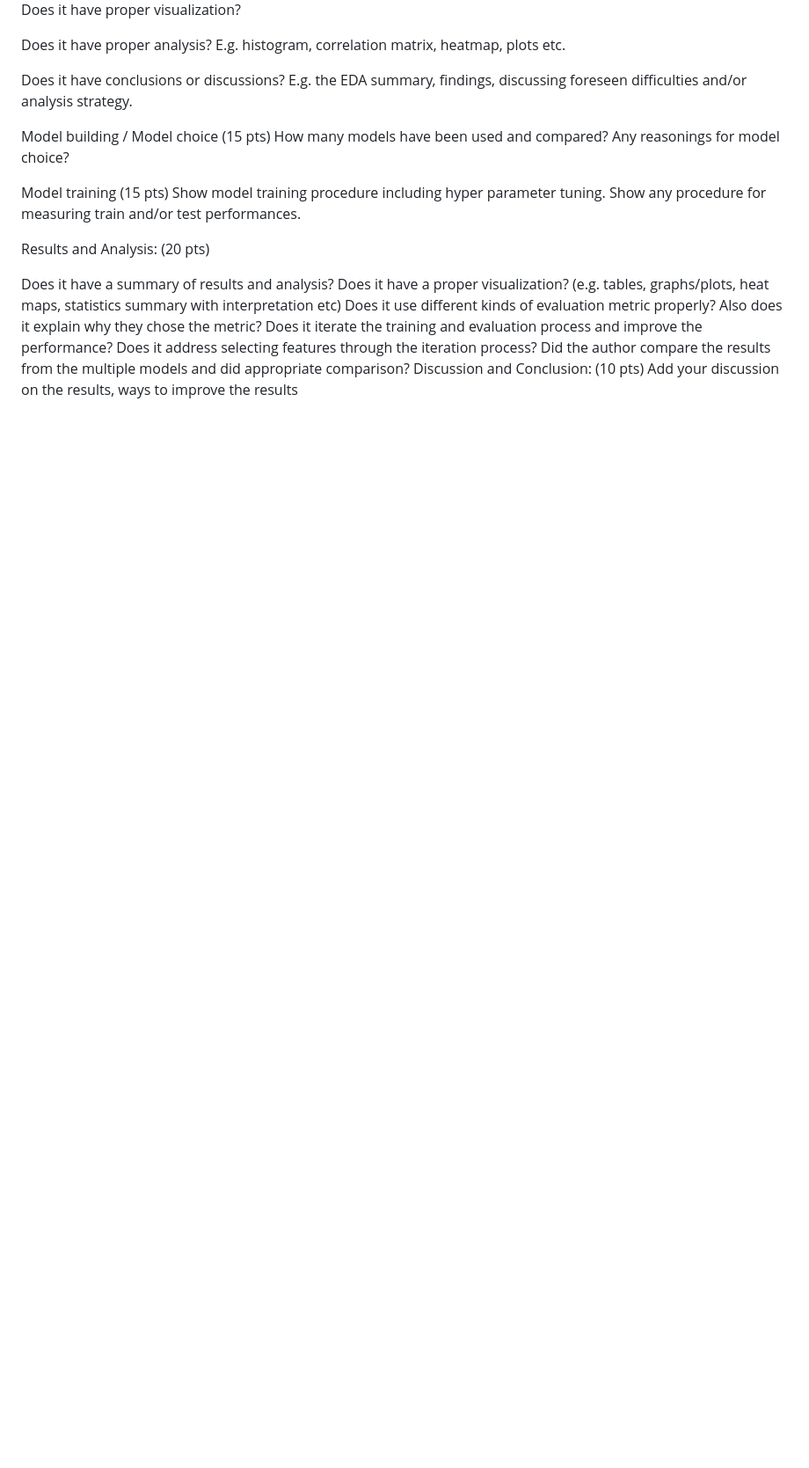
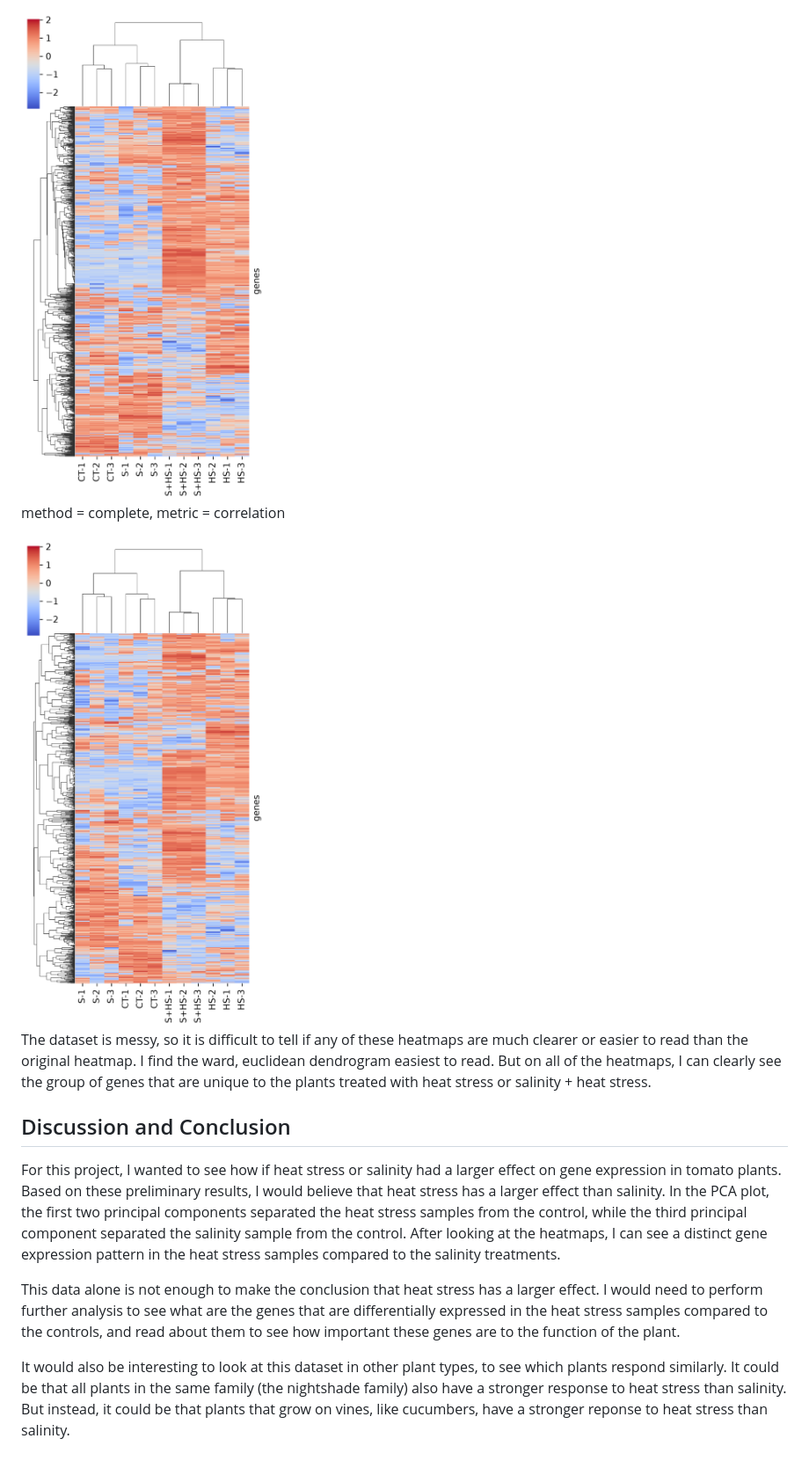
Before and after one commit to caroline-reges/Response-of-Tomato-Plant-to-Salinity-and-Heat-Stress, a Markdown page: README.md, the part around one of its changes. Shown at 88% size. GitHub-like rendering; pictures changed too: images/average_correlation_heatmap.png (added), images/complete_correlation_heatmap.png (added); blank space fills up the shorter version.

Commit message:
added a conclusion

```diff
--- a/README.md
+++ b/README.md
@@ -72,29 +86,16 @@ I can see that there are some clusters appearing on the heatmap, but they are ha
+<img src="images/average_correlation_heatmap.png" alt="heatmap 3" width="400">
+
+method = complete, metric = correlation
+
+<img src="images/complete_correlation_heatmap.png" alt="heatmap 4" width="400">
+
+The dataset is messy, so it is difficult to tell if any of these heatmaps are much clearer or easier to read than the original heatmap. I find the ward, euclidean dendrogram easiest to read. But on all of the heatmaps, I can clearly see the group of genes that are unique to the plants treated with heat stress or salinity + heat stress.
 
 
+## Discussion and Conclusion
 
+For this project, I wanted to see how if heat stress or salinity had a larger effect on gene expression in tomato plants. Based on these preliminary results, I would believe that heat stress has a larger effect than salinity. In the PCA plot, the first two principal components separated the heat stress samples from the control, while the third principal component separated the salinity sample from the control. After looking at the heatmaps, I can see a distinct gene expression pattern in the heat stress samples compared to the salinity treatments.
 
+This data alone is not enough to make the conclusion that heat stress has a larger effect. I would need to perform further analysis to see what are the genes that are differentially expressed in the heat stress samples compared to the controls, and read about them to see how important these genes are to the function of the plant.
 
-
-
-
-
-Does it have proper visualization?
-
-Does it have proper analysis? E.g. histogram, correlation matrix, heatmap, plots etc.
-
-Does it have conclusions or discussions? E.g. the EDA summary, findings, discussing foreseen difficulties and/or analysis strategy.
-
-Model building / Model choice (15 pts)
-How many models have been used and compared? Any reasonings for model choice?
-
-Model training (15 pts)
-Show model training procedure including hyper parameter tuning. Show any procedure for measuring train and/or test performances.
-
-Results and Analysis: (20 pts)
-
-Does it have a summary of results and analysis?
-Does it have a proper visualization? (e.g. tables, graphs/plots, heat maps, statistics summary with interpretation etc)
-Does it use different kinds of evaluation metric properly? Also does it explain why they chose the metric?
-Does it iterate the training and evaluation process and improve the performance? Does it address selecting features through the iteration process?
-Did the author compare the results from the multiple models and did appropriate comparison?
-Discussion and Conclusion: (10 pts) Add your discussion on the results, ways to improve the results
+It would also be interesting to look at this dataset in other plant types, to see which plants respond similarly. It could be that all plants in the same family (the nightshade family) also have a stronger response to heat stress than salinity. But instead, it could be that plants that grow on vines, like cucumbers, have a stronger reponse to heat stress than salinity.
```
Also changed, not shown: other parts of README.md (+15 -1 lines), images/average_euclidean_heatmap.png (added), images/dendrogram.png, images/ward_euclidean_heatmap.png (added), 1 other file.
